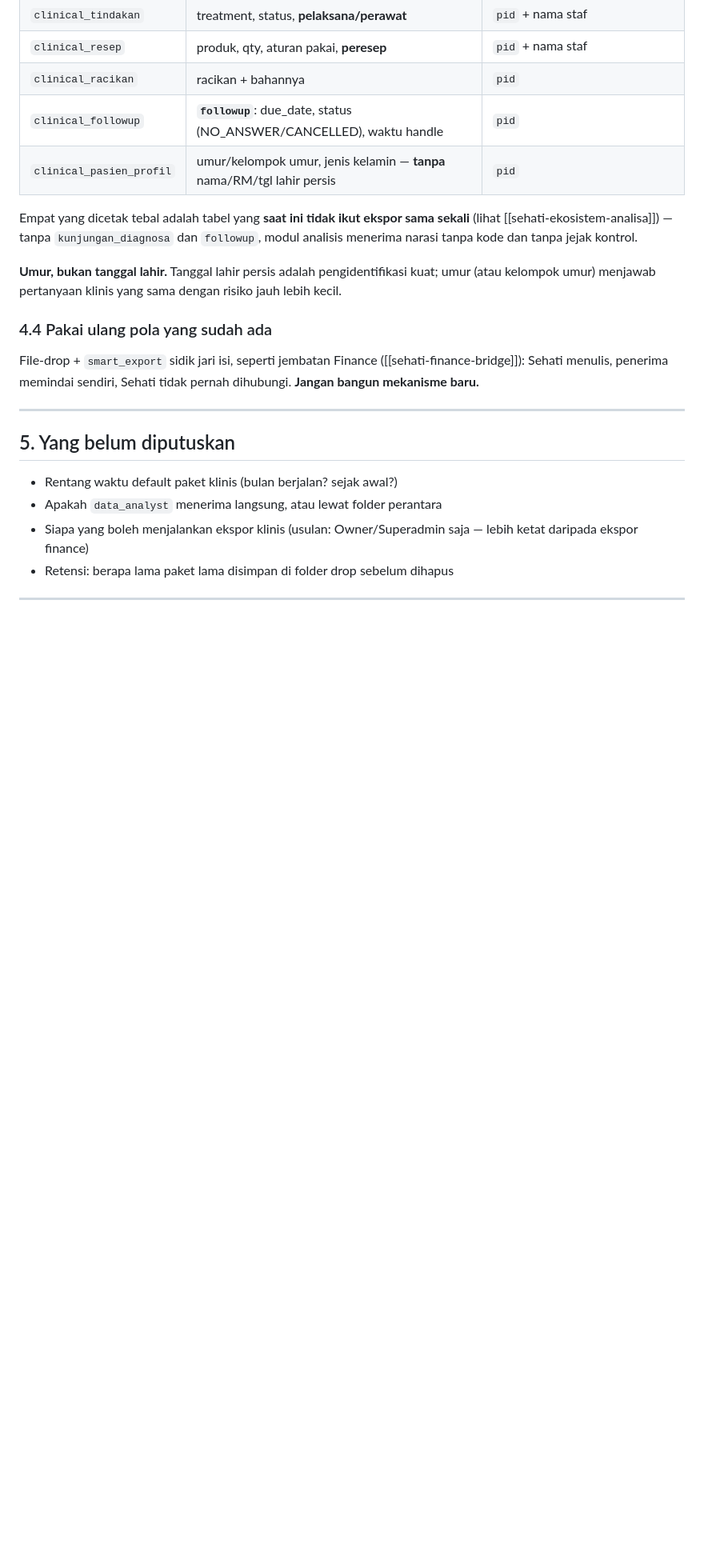
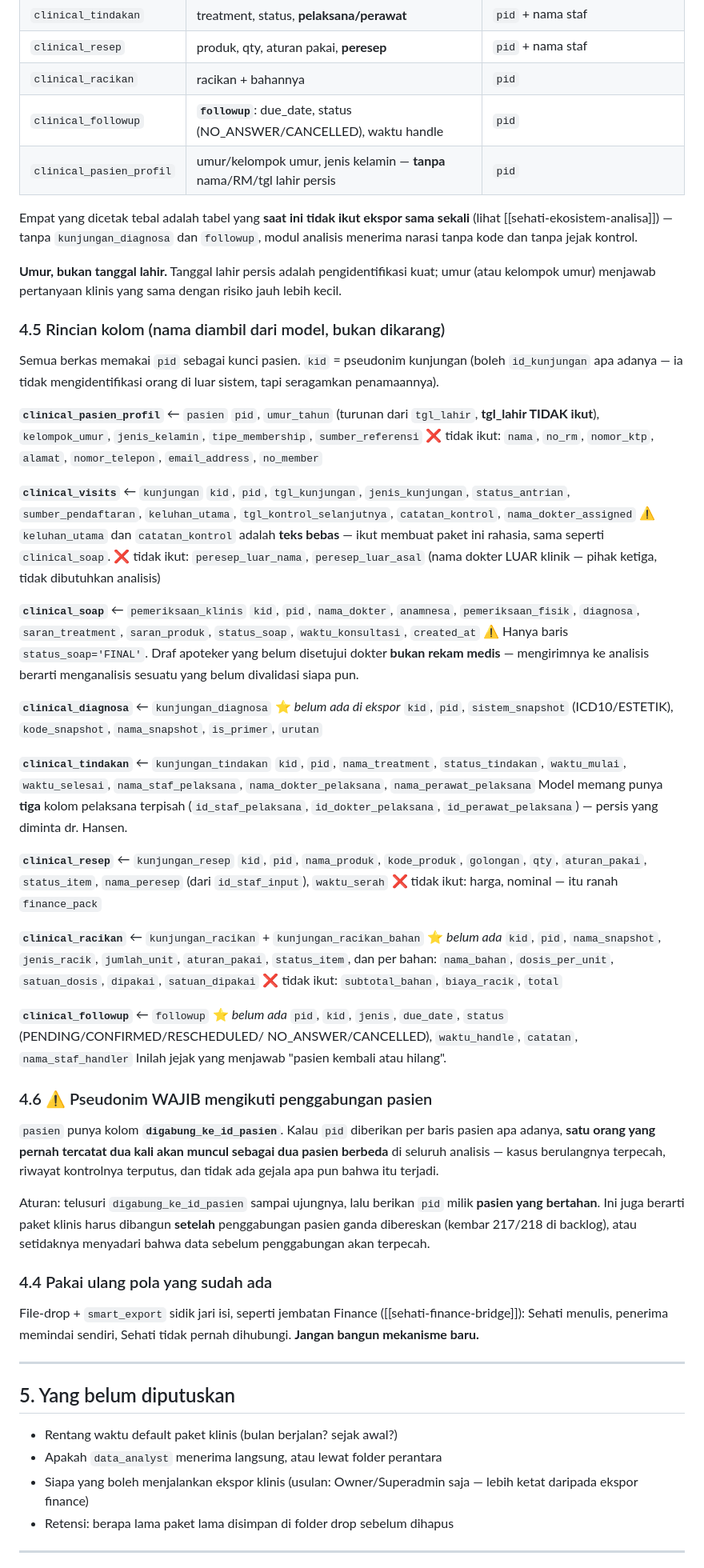
Before and after one commit to hansensudarmahs2-sudo/sehati-emr-pos, a Markdown page: Project_Memory/DESAIN_CLINICAL_PACK_PII_MASK.md, the part around the change. Shown at 80% size. Drawn GitHub-style; blank space fills up the shorter version.

Commit message:
desain clinical pack: rincian kolom per berkas
Nama kolom diambil dari model, bukan dikarang. Delapan berkas, semuanya
bertaut lewat pid (pseudonim).

Temuan saat menyusunnya:
- kunjungan_tindakan memang punya TIGA kolom pelaksana terpisah
  (id_staf_pelaksana, id_dokter_pelaksana, id_perawat_pelaksana) — persis
  yang diminta dr. Hansen
- clinical_soap HANYA boleh status_soap='FINAL'. Draf apoteker yang belum
  disetujui dokter bukan rekam medis; mengirimnya ke analisis berarti
  menganalisis sesuatu yang belum divalidasi siapa pun
- keluhan_utama dan catatan_kontrol juga teks bebas — ikut membuat paket
  rahasia, bukan hanya anamnesa
- peresep_luar_nama TIDAK ikut: dokter di luar klinik adalah pihak ketiga
- harga/nominal tidak ikut sama sekali; itu ranah finance_pack

⚠ PSEUDONIM WAJIB MENGIKUTI digabung_ke_id_pasien. Kalau pid diberikan per
baris pasien apa adanya, satu orang yang pernah tercatat dua kali muncul
sebagai dua pasien berbeda: kasus berulangnya terpecah, riwayat kontrolnya
terputus, dan TIDAK ADA GEJALA bahwa itu terjadi. Telusuri sampai ujung,
pakai pid pasien yang bertahan.

```diff
--- a/Project_Memory/DESAIN_CLINICAL_PACK_PII_MASK.md
+++ b/Project_Memory/DESAIN_CLINICAL_PACK_PII_MASK.md
@@ -113,6 +113,72 @@ analisis menerima narasi tanpa kode dan tanpa jejak kontrol.
 umur (atau kelompok umur) menjawab pertanyaan klinis yang sama dengan risiko jauh lebih
 kecil.
 
+### 4.5 Rincian kolom (nama diambil dari model, bukan dikarang)
+
+Semua berkas memakai `pid` sebagai kunci pasien. `kid` = pseudonim kunjungan (boleh
+`id_kunjungan` apa adanya — ia tidak mengidentifikasi orang di luar sistem, tapi
+seragamkan penamaannya).
+
+**`clinical_pasien_profil`** ← `pasien`
+`pid`, `umur_tahun` (turunan dari `tgl_lahir`, **tgl_lahir TIDAK ikut**),
+`kelompok_umur`, `jenis_kelamin`, `tipe_membership`, `sumber_referensi`
+❌ tidak ikut: `nama`, `no_rm`, `nomor_ktp`, `alamat`, `nomor_telepon`,
+`email_address`, `no_member`
+
+**`clinical_visits`** ← `kunjungan`
+`kid`, `pid`, `tgl_kunjungan`, `jenis_kunjungan`, `status_antrian`,
+`sumber_pendaftaran`, `keluhan_utama`, `tgl_kontrol_selanjutnya`, `catatan_kontrol`,
+`nama_dokter_assigned`
+⚠ `keluhan_utama` dan `catatan_kontrol` adalah **teks bebas** — ikut membuat paket ini
+rahasia, sama seperti `clinical_soap`.
+❌ tidak ikut: `peresep_luar_nama`, `peresep_luar_asal` (nama dokter LUAR klinik —
+pihak ketiga, tidak dibutuhkan analisis)
+
+**`clinical_soap`** ← `pemeriksaan_klinis`
+`kid`, `pid`, `nama_dokter`, `anamnesa`, `pemeriksaan_fisik`, `diagnosa`,
+`saran_treatment`, `saran_produk`, `status_soap`, `waktu_konsultasi`, `created_at`
+⚠ Hanya baris `status_soap='FINAL'`. Draf apoteker yang belum disetujui dokter
+**bukan rekam medis** — mengirimnya ke analisis berarti menganalisis sesuatu yang
+belum divalidasi siapa pun.
+
+**`clinical_diagnosa`** ← `kunjungan_diagnosa` ⭐ *belum ada di ekspor*
+`kid`, `pid`, `sistem_snapshot` (ICD10/ESTETIK), `kode_snapshot`, `nama_snapshot`,
+`is_primer`, `urutan`
+
+**`clinical_tindakan`** ← `kunjungan_tindakan`
+`kid`, `pid`, `nama_treatment`, `status_tindakan`, `waktu_mulai`, `waktu_selesai`,
+`nama_staf_pelaksana`, `nama_dokter_pelaksana`, `nama_perawat_pelaksana`
+Model memang punya **tiga** kolom pelaksana terpisah (`id_staf_pelaksana`,
+`id_dokter_pelaksana`, `id_perawat_pelaksana`) — persis yang diminta dr. Hansen.
+
+**`clinical_resep`** ← `kunjungan_resep`
+`kid`, `pid`, `nama_produk`, `kode_produk`, `golongan`, `qty`, `aturan_pakai`,
+`status_item`, `nama_peresep` (dari `id_staf_input`), `waktu_serah`
+❌ tidak ikut: harga, nominal — itu ranah `finance_pack`
+
+**`clinical_racikan`** ← `kunjungan_racikan` + `kunjungan_racikan_bahan` ⭐ *belum ada*
+`kid`, `pid`, `nama_snapshot`, `jenis_racik`, `jumlah_unit`, `aturan_pakai`,
+`status_item`, dan per bahan: `nama_bahan`, `dosis_per_unit`, `satuan_dosis`,
+`dipakai`, `satuan_dipakai`
+❌ tidak ikut: `subtotal_bahan`, `biaya_racik`, `total`
+
+**`clinical_followup`** ← `followup` ⭐ *belum ada*
+`pid`, `kid`, `jenis`, `due_date`, `status` (PENDING/CONFIRMED/RESCHEDULED/
+NO_ANSWER/CANCELLED), `waktu_handle`, `catatan`, `nama_staf_handler`
+Inilah jejak yang menjawab "pasien kembali atau hilang".
+
+### 4.6 ⚠ Pseudonim WAJIB mengikuti penggabungan pasien
+
+`pasien` punya kolom **`digabung_ke_id_pasien`**. Kalau `pid` diberikan per baris pasien
+apa adanya, **satu orang yang pernah tercatat dua kali akan muncul sebagai dua pasien
+berbeda** di seluruh analisis — kasus berulangnya terpecah, riwayat kontrolnya terputus,
+dan tidak ada gejala apa pun bahwa itu terjadi.
+
+Aturan: telusuri `digabung_ke_id_pasien` sampai ujungnya, lalu berikan `pid` milik
+**pasien yang bertahan**. Ini juga berarti paket klinis harus dibangun **setelah**
+penggabungan pasien ganda dibereskan (kembar 217/218 di backlog), atau setidaknya
+menyadari bahwa data sebelum penggabungan akan terpecah.
+
 ### 4.4 Pakai ulang pola yang sudah ada
 
 File-drop + `smart_export` sidik jari isi, seperti jembatan Finance
```
